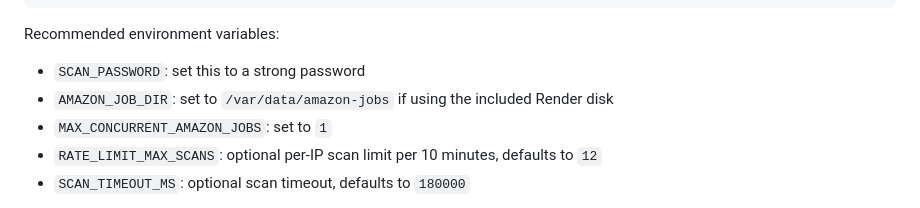
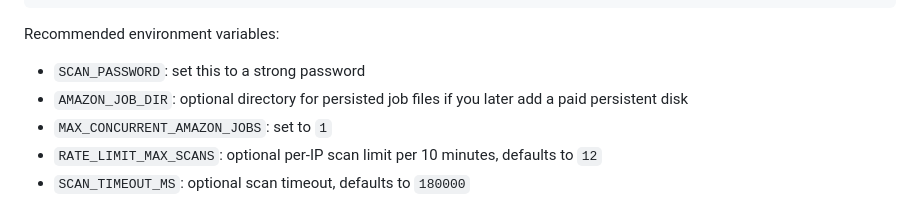
Before and after one commit to exodusgpt/htmlsearch, a Markdown page: README.md, the part around the change. Drawn GitHub-style.

Commit message:
Clarify free Render job storage

```diff
--- a/README.md
+++ b/README.md
@@ -68,7 +68,7 @@ npm run render:start
 Recommended environment variables:
 
 - `SCAN_PASSWORD`: set this to a strong password
-- `AMAZON_JOB_DIR`: set to `/var/data/amazon-jobs` if using the included Render disk
+- `AMAZON_JOB_DIR`: optional directory for persisted job files if you later add a paid persistent disk
 - `MAX_CONCURRENT_AMAZON_JOBS`: set to `1`
 - `RATE_LIMIT_MAX_SCANS`: optional per-IP scan limit per 10 minutes, defaults to `12`
 - `SCAN_TIMEOUT_MS`: optional scan timeout, defaults to `180000`
```
